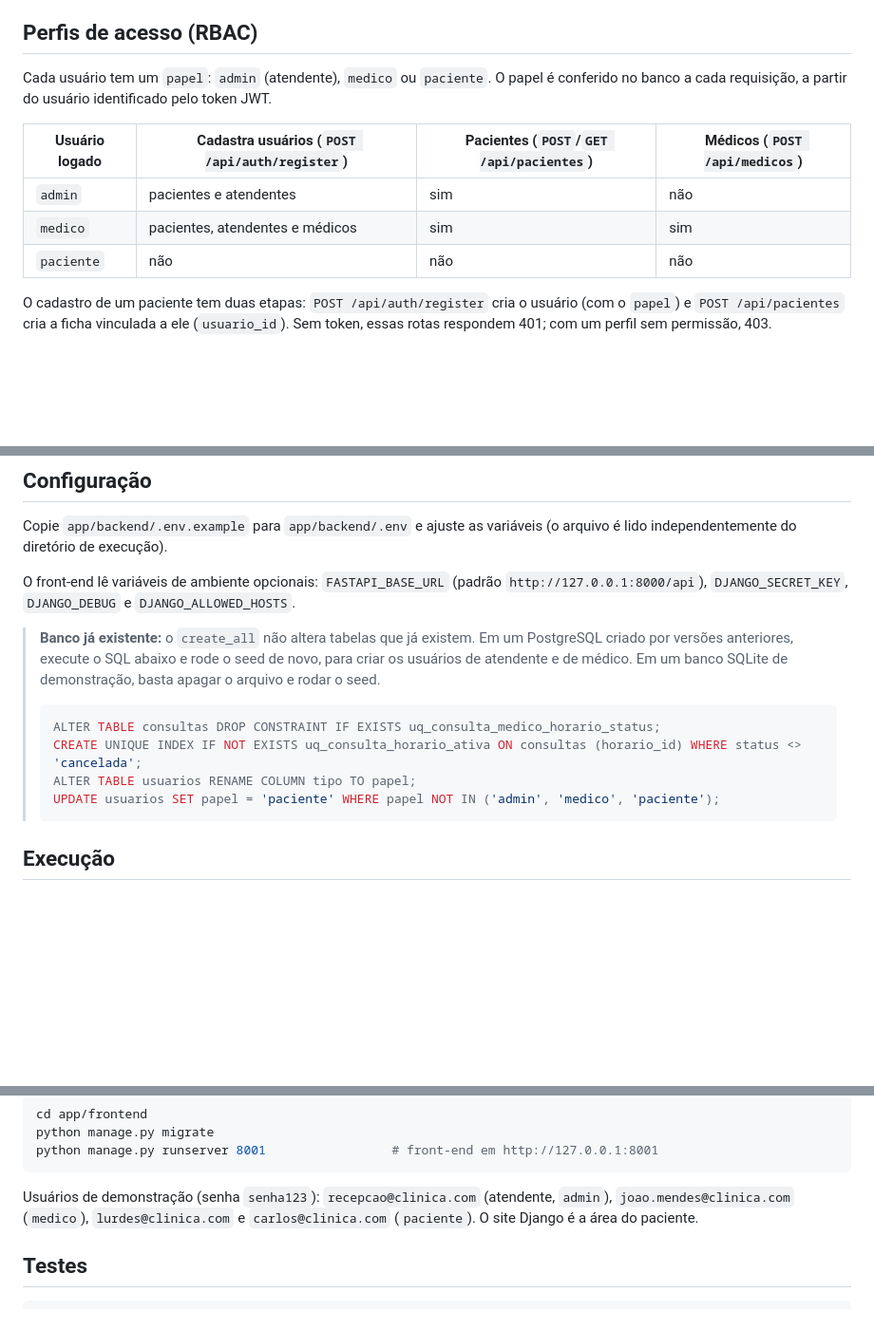
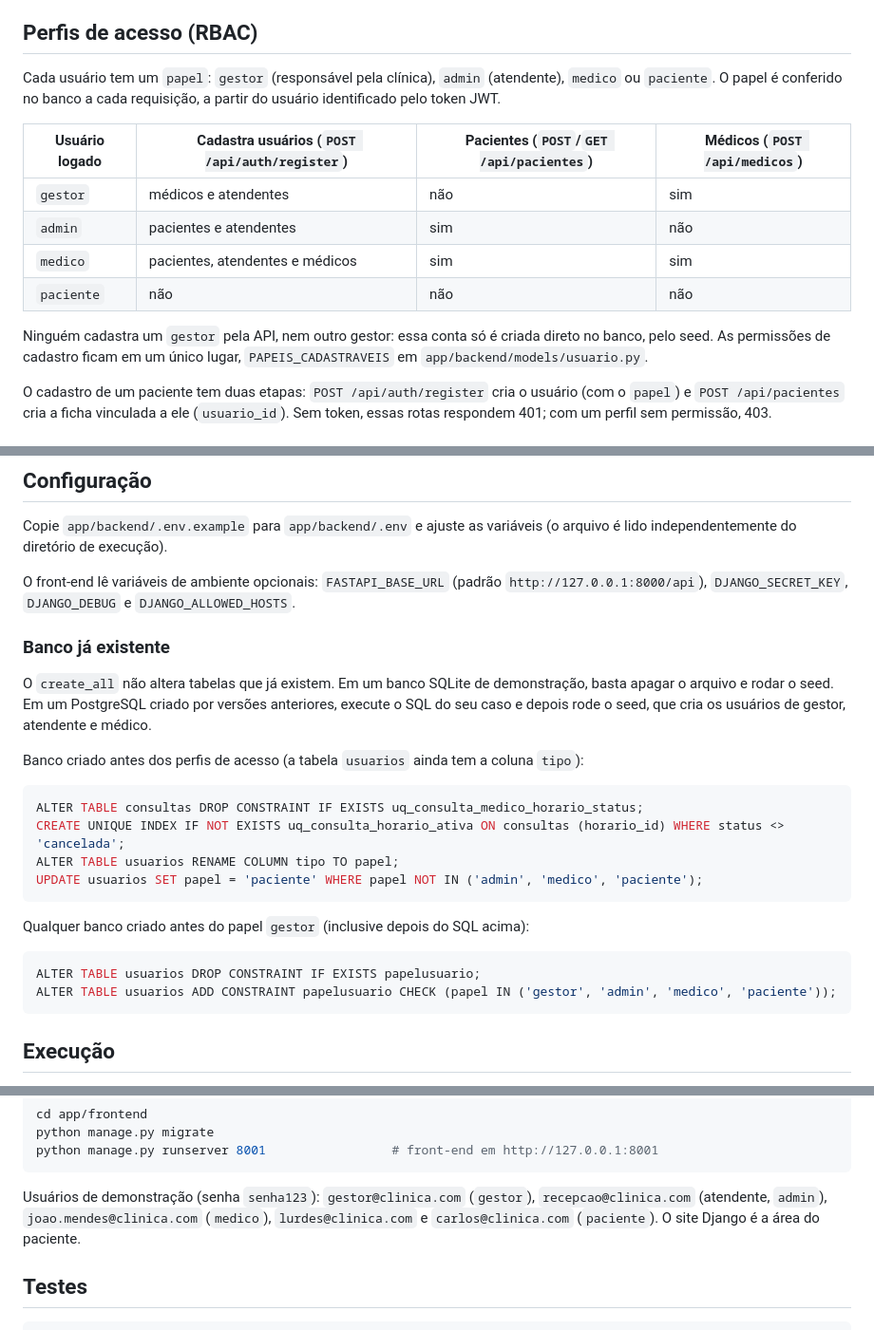
Before and after one commit to Vinicius-Oliveira-R/Desenvolvimento-de-uma-Assistente-Virtual, a Markdown page: README.md, 3 parts joined by grey strips. Shown at 95% size. Rendered like a GitHub page; blank space fills up the shorter version.

Commit message:
docs: documenta o papel de gestor e a migração da restrição de papéis

````diff
--- a/README.md
+++ b/README.md
@@ -47,13 +47,16 @@ Pipeline do assistente (`POST /api/assistant/chat`):
 
 ## Perfis de acesso (RBAC)
 
-Cada usuário tem um `papel`: `admin` (atendente), `medico` ou `paciente`. O papel é conferido no banco a cada requisição, a partir do usuário identificado pelo token JWT.
+Cada usuário tem um `papel`: `gestor` (responsável pela clínica), `admin` (atendente), `medico` ou `paciente`. O papel é conferido no banco a cada requisição, a partir do usuário identificado pelo token JWT.
 
 | Usuário logado | Cadastra usuários (`POST /api/auth/register`) | Pacientes (`POST`/`GET /api/pacientes`) | Médicos (`POST /api/medicos`) |
 |---|---|---|---|
+| `gestor` | médicos e atendentes | não | sim |
 | `admin` | pacientes e atendentes | sim | não |
 | `medico` | pacientes, atendentes e médicos | sim | sim |
 | `paciente` | não | não | não |
+
+Ninguém cadastra um `gestor` pela API, nem outro gestor: essa conta só é criada direto no banco, pelo seed. As permissões de cadastro ficam em um único lugar, `PAPEIS_CADASTRAVEIS` em `app/backend/models/usuario.py`.
 
 O cadastro de um paciente tem duas etapas: `POST /api/auth/register` cria o usuário (com o `papel`) e `POST /api/pacientes` cria a ficha vinculada a ele (`usuario_id`). Sem token, essas rotas respondem 401; com um perfil sem permissão, 403.
 
@@ -71,14 +74,25 @@ Copie `app/backend/.env.example` para `app/backend/.env` e ajuste as variáveis
 
 O front-end lê variáveis de ambiente opcionais: `FASTAPI_BASE_URL` (padrão `http://127.0.0.1:8000/api`), `DJANGO_SECRET_KEY`, `DJANGO_DEBUG` e `DJANGO_ALLOWED_HOSTS`.
 
-> **Banco já existente:** o `create_all` não altera tabelas que já existem. Em um PostgreSQL criado por versões anteriores, execute o SQL abaixo e rode o seed de novo, para criar os usuários de atendente e de médico. Em um banco SQLite de demonstração, basta apagar o arquivo e rodar o seed.
->
-> ```sql
-> ALTER TABLE consultas DROP CONSTRAINT IF EXISTS uq_consulta_medico_horario_status;
-> CREATE UNIQUE INDEX IF NOT EXISTS uq_consulta_horario_ativa ON consultas (horario_id) WHERE status <> 'cancelada';
-> ALTER TABLE usuarios RENAME COLUMN tipo TO papel;
-> UPDATE usuarios SET papel = 'paciente' WHERE papel NOT IN ('admin', 'medico', 'paciente');
-> ```
+### Banco já existente
+
+O `create_all` não altera tabelas que já existem. Em um banco SQLite de demonstração, basta apagar o arquivo e rodar o seed. Em um PostgreSQL criado por versões anteriores, execute o SQL do seu caso e depois rode o seed, que cria os usuários de gestor, atendente e médico.
+
+Banco criado antes dos perfis de acesso (a tabela `usuarios` ainda tem a coluna `tipo`):
+
+```sql
+ALTER TABLE consultas DROP CONSTRAINT IF EXISTS uq_consulta_medico_horario_status;
+CREATE UNIQUE INDEX IF NOT EXISTS uq_consulta_horario_ativa ON consultas (horario_id) WHERE status <> 'cancelada';
+ALTER TABLE usuarios RENAME COLUMN tipo TO papel;
+UPDATE usuarios SET papel = 'paciente' WHERE papel NOT IN ('admin', 'medico', 'paciente');
+```
+
+Qualquer banco criado antes do papel `gestor` (inclusive depois do SQL acima):
+
+```sql
+ALTER TABLE usuarios DROP CONSTRAINT IF EXISTS papelusuario;
+ALTER TABLE usuarios ADD CONSTRAINT papelusuario CHECK (papel IN ('gestor', 'admin', 'medico', 'paciente'));
+```
 
 ## Execução
 
@@ -97,7 +111,7 @@ python manage.py migrate
 python manage.py runserver 8001                 # front-end em http://127.0.0.1:8001
 ```
 
-Usuários de demonstração (senha `senha123`): `recepcao@clinica.com` (atendente, `admin`), `joao.mendes@clinica.com` (`medico`), `lurdes@clinica.com` e `carlos@clinica.com` (`paciente`). O site Django é a área do paciente.
+Usuários de demonstração (senha `senha123`): `gestor@clinica.com` (`gestor`), `recepcao@clinica.com` (atendente, `admin`), `joao.mendes@clinica.com` (`medico`), `lurdes@clinica.com` e `carlos@clinica.com` (`paciente`). O site Django é a área do paciente.
 
 ## Testes
 
````
